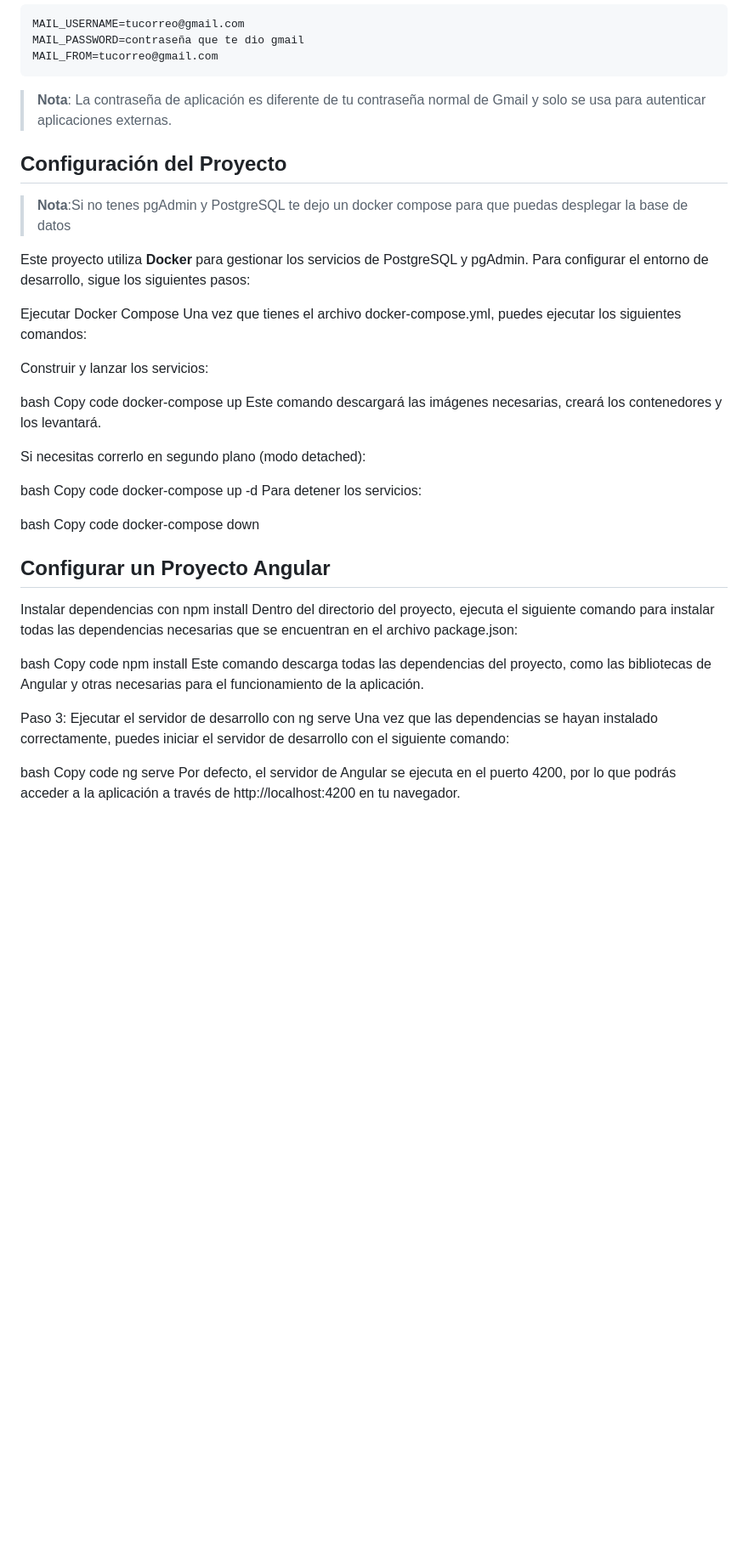
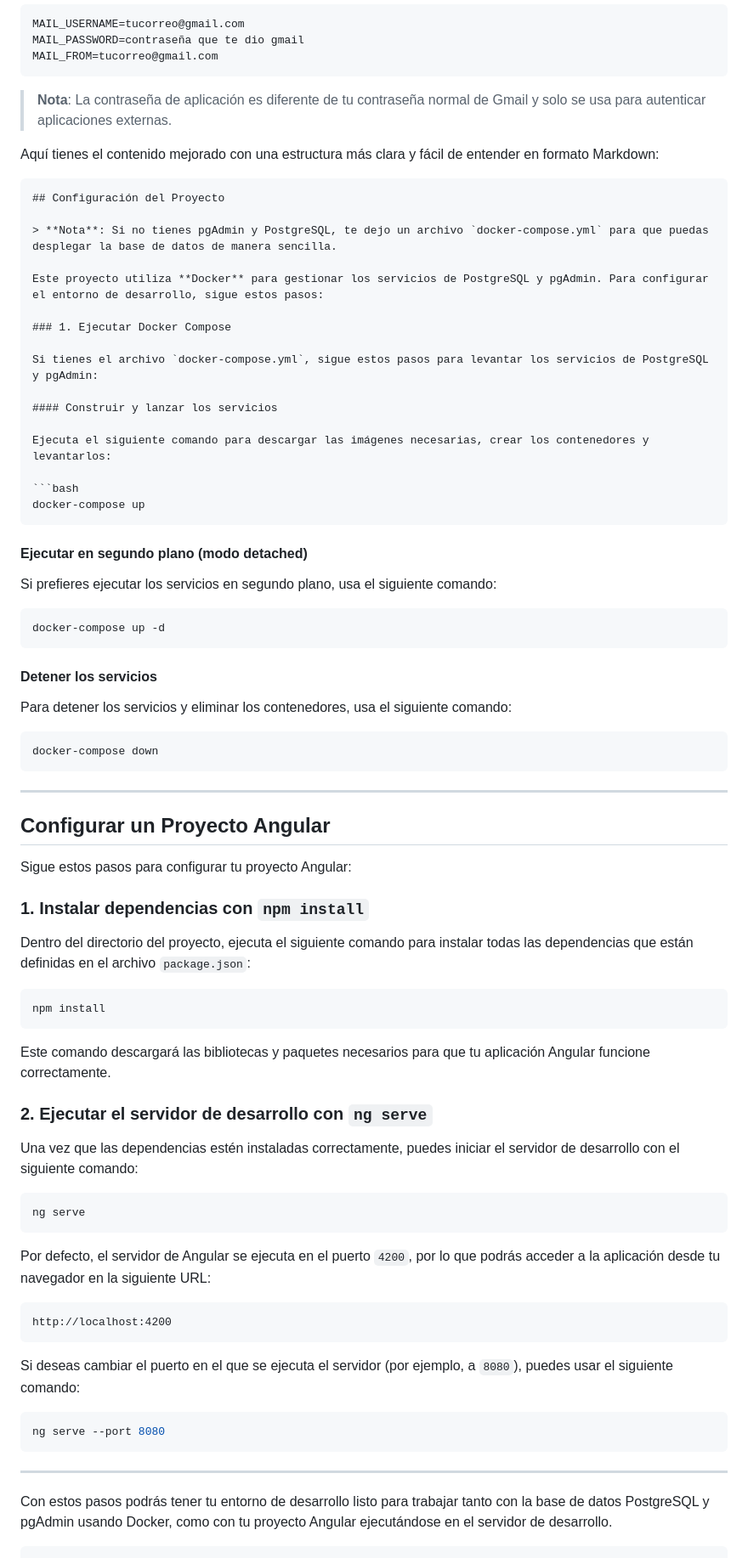
Before and after one commit to 1auti/prueba-tecnica-certant, a Markdown page: README.md, the part around the change. Shown at 85% size. Drawn GitHub-style; blank space fills up the shorter version.

````diff
--- a/README.md
+++ b/README.md
@@ -55,48 +55,80 @@ MAIL_FROM=tucorreo@gmail.com
 > **Nota**: La contraseña de aplicación es diferente de tu contraseña normal de Gmail y solo se usa para autenticar aplicaciones externas.
 
 
+Aquí tienes el contenido mejorado con una estructura más clara y fácil de entender en formato Markdown:
+
+```markdown
 ## Configuración del Proyecto
 
-> **Nota**:Si no tenes pgAdmin y PostgreSQL te dejo un docker compose para que puedas desplegar la base de datos
+> **Nota**: Si no tienes pgAdmin y PostgreSQL, te dejo un archivo `docker-compose.yml` para que puedas desplegar la base de datos de manera sencilla.
 
-Este proyecto utiliza **Docker** para gestionar los servicios de PostgreSQL y pgAdmin. Para configurar el entorno de desarrollo, sigue los siguientes pasos:
+Este proyecto utiliza **Docker** para gestionar los servicios de PostgreSQL y pgAdmin. Para configurar el entorno de desarrollo, sigue estos pasos:
 
- Ejecutar Docker Compose
-Una vez que tienes el archivo docker-compose.yml, puedes ejecutar los siguientes comandos:
+### 1. Ejecutar Docker Compose
 
-Construir y lanzar los servicios:
+Si tienes el archivo `docker-compose.yml`, sigue estos pasos para levantar los servicios de PostgreSQL y pgAdmin:
 
-bash
-Copy code
+#### Construir y lanzar los servicios
+
+Ejecuta el siguiente comando para descargar las imágenes necesarias, crear los contenedores y levantarlos:
+
+```bash
 docker-compose up
-Este comando descargará las imágenes necesarias, creará los contenedores y los levantará.
+```
 
-Si necesitas correrlo en segundo plano (modo detached):
+#### Ejecutar en segundo plano (modo **detached**)
 
-bash
-Copy code
+Si prefieres ejecutar los servicios en segundo plano, usa el siguiente comando:
+
+```bash
 docker-compose up -d
-Para detener los servicios:
+```
 
-bash
-Copy code
+#### Detener los servicios
+
+Para detener los servicios y eliminar los contenedores, usa el siguiente comando:
+
+```bash
 docker-compose down
+```
 
+---
 
 ## Configurar un Proyecto Angular
 
- Instalar dependencias con npm install
-Dentro del directorio del proyecto, ejecuta el siguiente comando para instalar todas las dependencias necesarias que se encuentran en el archivo package.json:
+Sigue estos pasos para configurar tu proyecto Angular:
 
-bash
-Copy code
+### 1. Instalar dependencias con `npm install`
+
+Dentro del directorio del proyecto, ejecuta el siguiente comando para instalar todas las dependencias que están definidas en el archivo `package.json`:
+
+```bash
 npm install
-Este comando descarga todas las dependencias del proyecto, como las bibliotecas de Angular y otras necesarias para el funcionamiento de la aplicación.
+```
 
-Paso 3: Ejecutar el servidor de desarrollo con ng serve
-Una vez que las dependencias se hayan instalado correctamente, puedes iniciar el servidor de desarrollo con el siguiente comando:
+Este comando descargará las bibliotecas y paquetes necesarios para que tu aplicación Angular funcione correctamente.
 
-bash
-Copy code
+### 2. Ejecutar el servidor de desarrollo con `ng serve`
+
+Una vez que las dependencias estén instaladas correctamente, puedes iniciar el servidor de desarrollo con el siguiente comando:
+
+```bash
 ng serve
-Por defecto, el servidor de Angular se ejecuta en el puerto 4200, por lo que podrás acceder a la aplicación a través de http://localhost:4200 en tu navegador.
+```
+
+Por defecto, el servidor de Angular se ejecuta en el puerto `4200`, por lo que podrás acceder a la aplicación desde tu navegador en la siguiente URL:
+
+```
+http://localhost:4200
+```
+
+Si deseas cambiar el puerto en el que se ejecuta el servidor (por ejemplo, a `8080`), puedes usar el siguiente comando:
+
+```bash
+ng serve --port 8080
+```
+
+---
+
+Con estos pasos podrás tener tu entorno de desarrollo listo para trabajar tanto con la base de datos PostgreSQL y pgAdmin usando Docker, como con tu proyecto Angular ejecutándose en el servidor de desarrollo.
+```
````
